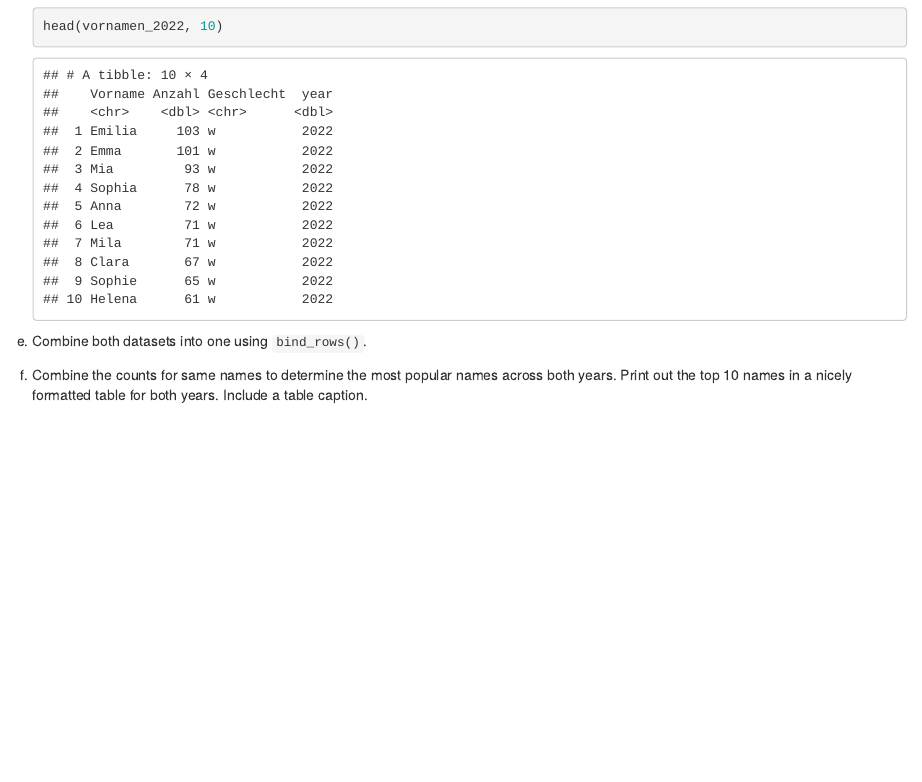
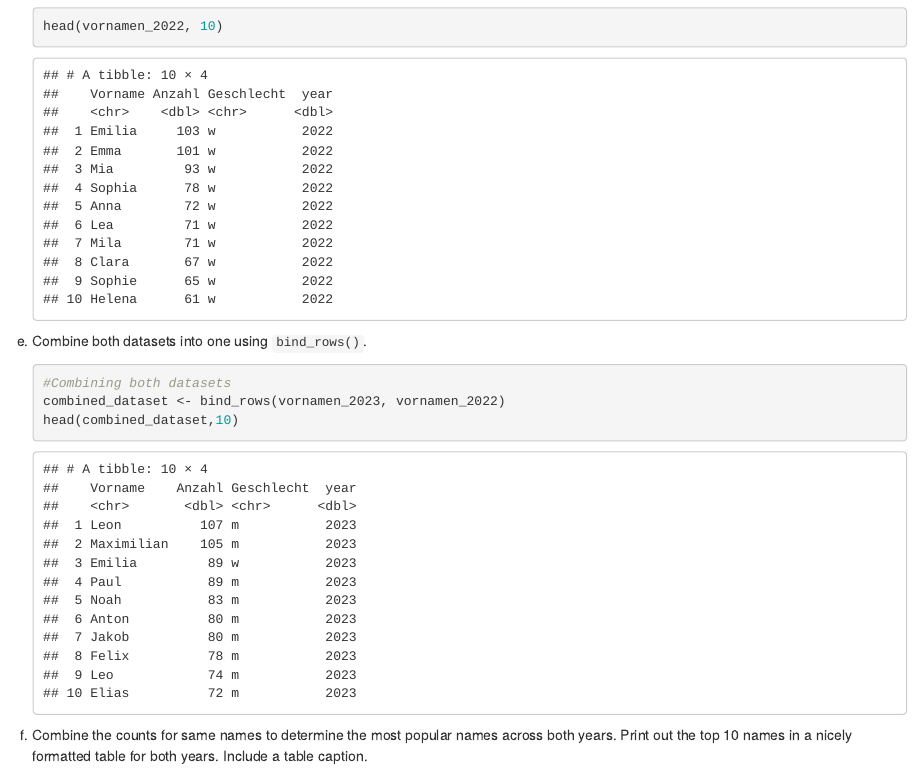
Before and after one commit to Hannahstrobel/exeRcise-sheet-3., an R Markdown document (ExerciseSheet_3_TEMPLATE.Rmd): the page in a window 1100 px wide, from 5650 px down. Rendered offline with R 4.5, knitr and Pandoc, with nearby package versions; drawn as R Markdown's standard HTML page in place of the format the file asks for.

Commit message:
3e Combining both datasets

````diff
--- a/ExerciseSheet_3_TEMPLATE.Rmd
+++ b/ExerciseSheet_3_TEMPLATE.Rmd
@@ -188,6 +188,13 @@ d)  Add a new column `year` to both datasets which holds the correct
 
 e)  Combine both datasets into one using `bind_rows()`.
 
+    ```{r}
+    #Combining both datasets
+    combined_dataset <- bind_rows(vornamen_2023, vornamen_2022)
+    head(combined_dataset,10)
+
+    ```
+
 f)  Combine the counts for same names to determine the most popular
     names across both years. Print out the top 10 names in a nicely
     formatted table for both years. Include a table caption.
````
